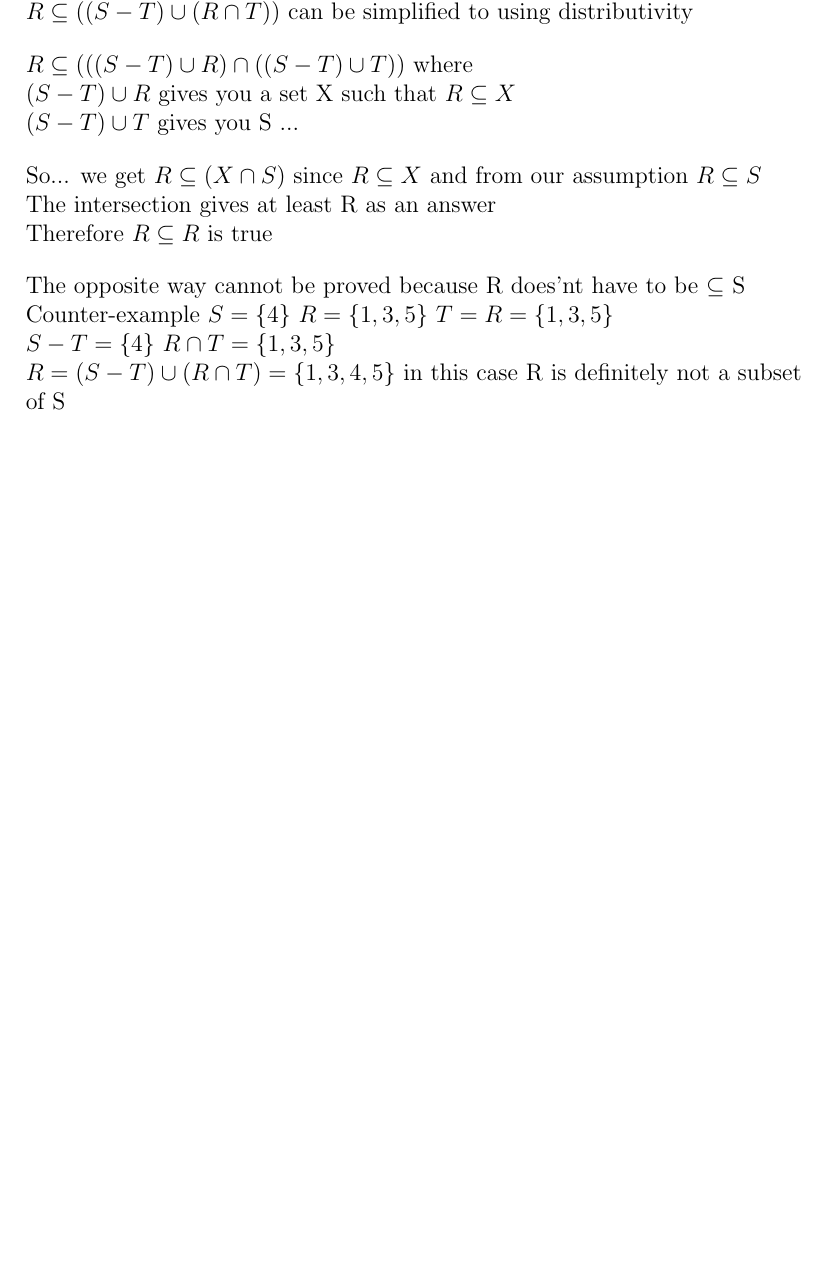
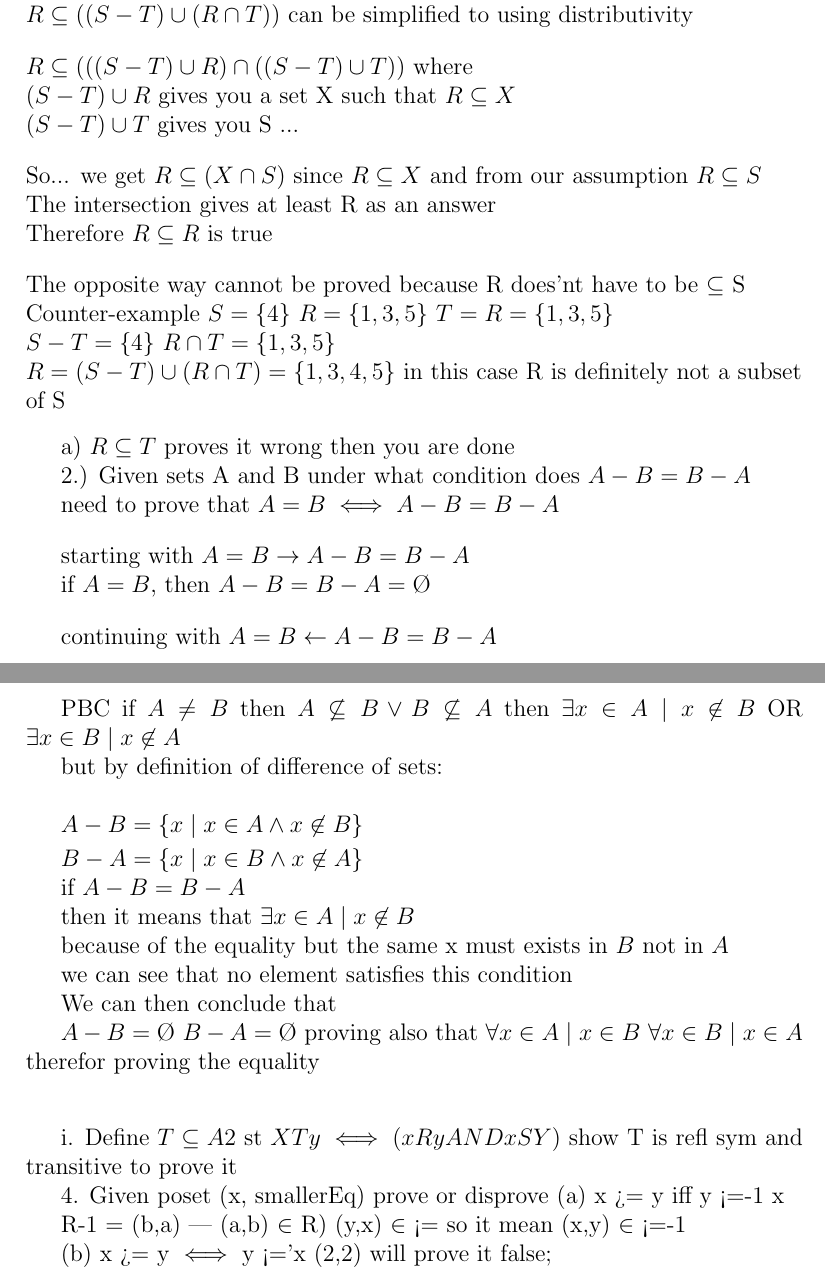
Before and after one commit to yifan19/ECE108as1, a LaTeX problem sheet (assignment1.tex): part of the page before the commit and two parts of pages 1 and 2 of 2 after it, the two joined at a grey line, cut so that both start at the same text, the shorter picture padded with empty space. Compiled offline with pdfLaTeX.

Commit message:
merge everything into assignment.tex

```diff
--- a/assignment1.tex
+++ b/assignment1.tex
@@ -63,4 +63,67 @@ in this case R is definitely not a subset of S
 \end{flushleft}
 
 
+
+a) $R \subseteq  T$ proves it wrong then you are done
+
+2.) Given sets A and B under what condition does $A-B= B-A$
+
+    need to prove that $ A=B \iff A-B = B-A $
+
+
+    \bigskip
+
+    starting with $A=B \rightarrow A-B = B-A $
+
+    if $A=B$, then $A-B = B-A = \O$
+
+
+    \bigskip
+
+    continuing with $A=B \leftarrow A-B = B-A$
+
+    PBC    if $A\neq B$
+        then $A\not\subseteq B \vee B\not\subseteq A$
+        then $\exists x \in A \mid x \not\in B$ OR
+            $\exists x \in B \mid x \not\in A$
+
+    but by definition of difference of sets:\\
+
+        $ A-B = \{x \mid x \in A \wedge x \not\in B\}$
+        \smallskip
+
+
+        $ B-A = \{x \mid x \in B \wedge x \not\in A\}$
+
+        if $ A-B = B-A$
+
+        then it means that $\exists x \in A \mid x \not\in B$
+
+        because of the equality
+        but the same x must exists in $B$ not in $A$
+
+        we can see that no element satisfies this condition
+
+        We can then conclude that
+
+        $A - B = \O$ $ B- A = \O$
+        proving also that $\forall x \in A \mid x \in B$
+                          $\forall x \in B \mid x \in A$
+                          therefor proving the equality
+
+
+       \bigskip
+        \bigskip
+
+
+i. Define $T \subseteq A2$ st $XTy \iff (xRy AND xSY)$
+    show T is refl sym and transitive to prove it
+
+4. Given poset (x, smallerEq) prove or disprove
+(a) x >= y iff y <=-1 x
+
+R-1 = {(b,a) | (a,b) $\in$ R)
+(y,x) $\in$ <= so it mean (x,y) $\in$ <=-1
+
+(b) x >= y $\iff$ y <='x   (2,2) will prove it false;
 \end{document}
```
Also changed, not shown: as1.tex (+0 -1 lines), assignment1.pdf (added), 2 other files.
